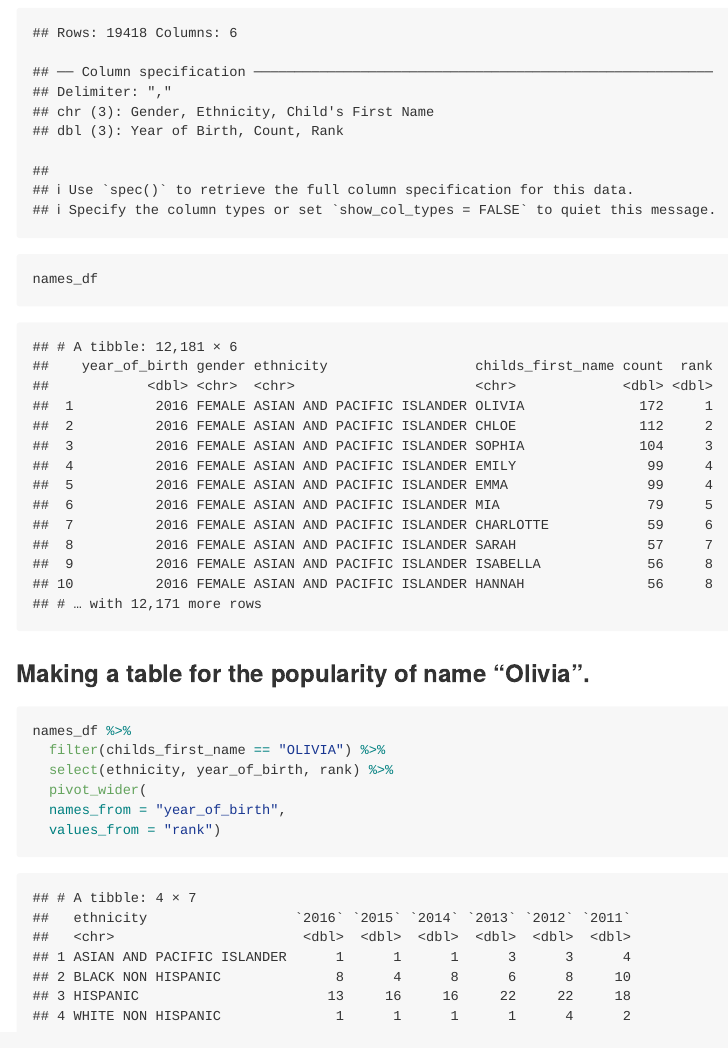
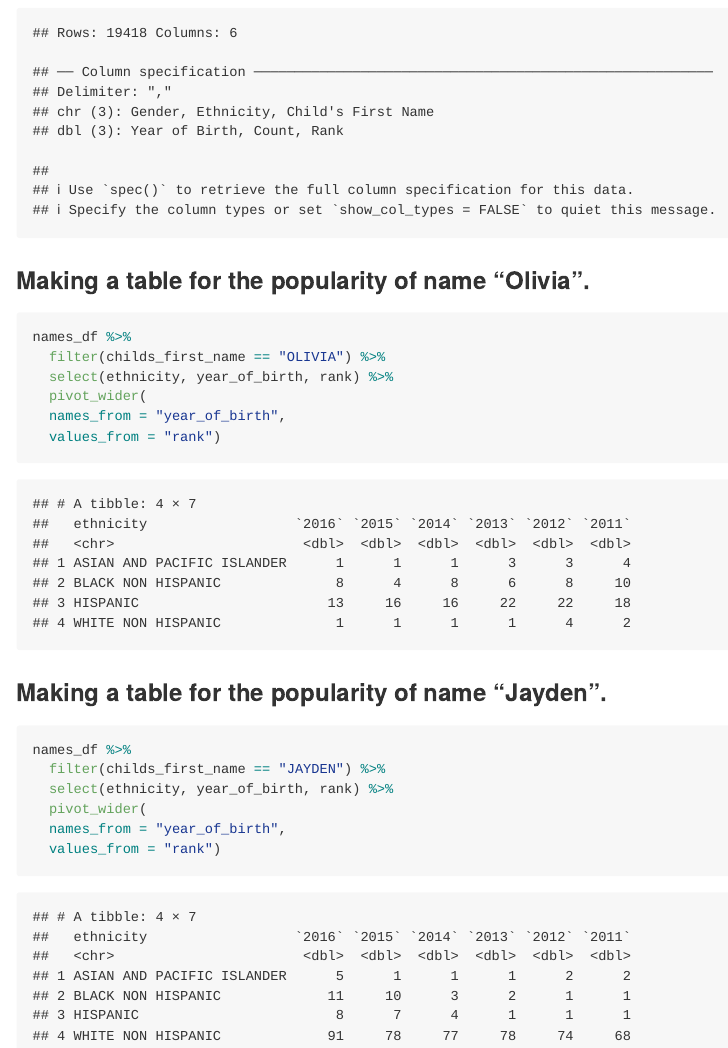
Before and after one commit to symusick/p8105_hw2_sm4993, an R Markdown document (sm4993_hw2.Rmd): the page in a window 1100 px wide, from 8580 px down. The pictures show the output file sm4993_hw2.md that the author committed with the source, drawn offline in the style of GitHub; long lines of code are wrapped.

Commit message:
Jayden table

````diff
--- a/sm4993_hw2.Rmd
+++ b/sm4993_hw2.Rmd
@@ -172,7 +172,6 @@ names_df =
   mutate(ethnicity = replace(ethnicity, ethnicity == "WHITE NON HISP", "WHITE NON HISPANIC")) %>%
   mutate(childs_first_name = toupper(childs_first_name)) %>%
   distinct()
-names_df
 ```
 
 ### Making a table for the popularity of name "Olivia".
@@ -184,3 +183,13 @@ names_df %>%
   names_from = "year_of_birth",
   values_from = "rank")
 ```
+
+### Making a table for the popularity of name "Jayden".
+```{r jayden table}
+names_df %>%
+  filter(childs_first_name == "JAYDEN") %>%
+  select(ethnicity, year_of_birth, rank) %>%
+  pivot_wider(
+  names_from = "year_of_birth",
+  values_from = "rank")
+```
````
Also changed, not shown: sm4993_hw2.md.
